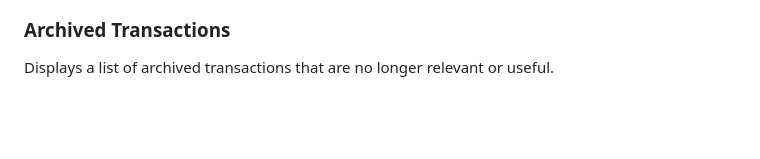
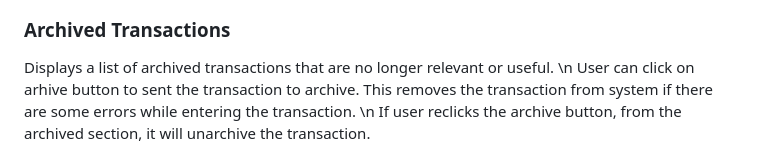
Before and after one commit to SanjivPahari/PersonalFinanceLedger, a Markdown page: README.md, the part around the change printed below. Rendered like a GitHub page; blank space fills up the shorter version.

```diff
--- a/README.md
+++ b/README.md
@@ -62,7 +62,10 @@ Transactions to give are shown in red.
 
 
 ### Archived Transactions
-Displays a list of archived transactions that are no longer relevant or useful.
+
+Displays a list of archived transactions that are no longer relevant or useful. \n
+User can click on arhive button to sent the transaction to archive. This removes the transaction from system if there are some errors while entering the transaction. \n
+If user reclicks the archive button, from the archived section, it will unarchive the transaction.
 
 ![Archived Transactions Screenshot](/FINANCE%20SYSTEM%20SCREENSHOTS/4_archived.png)
 
```
Also changed, not shown: other parts of README.md (+3 -3 lines).
